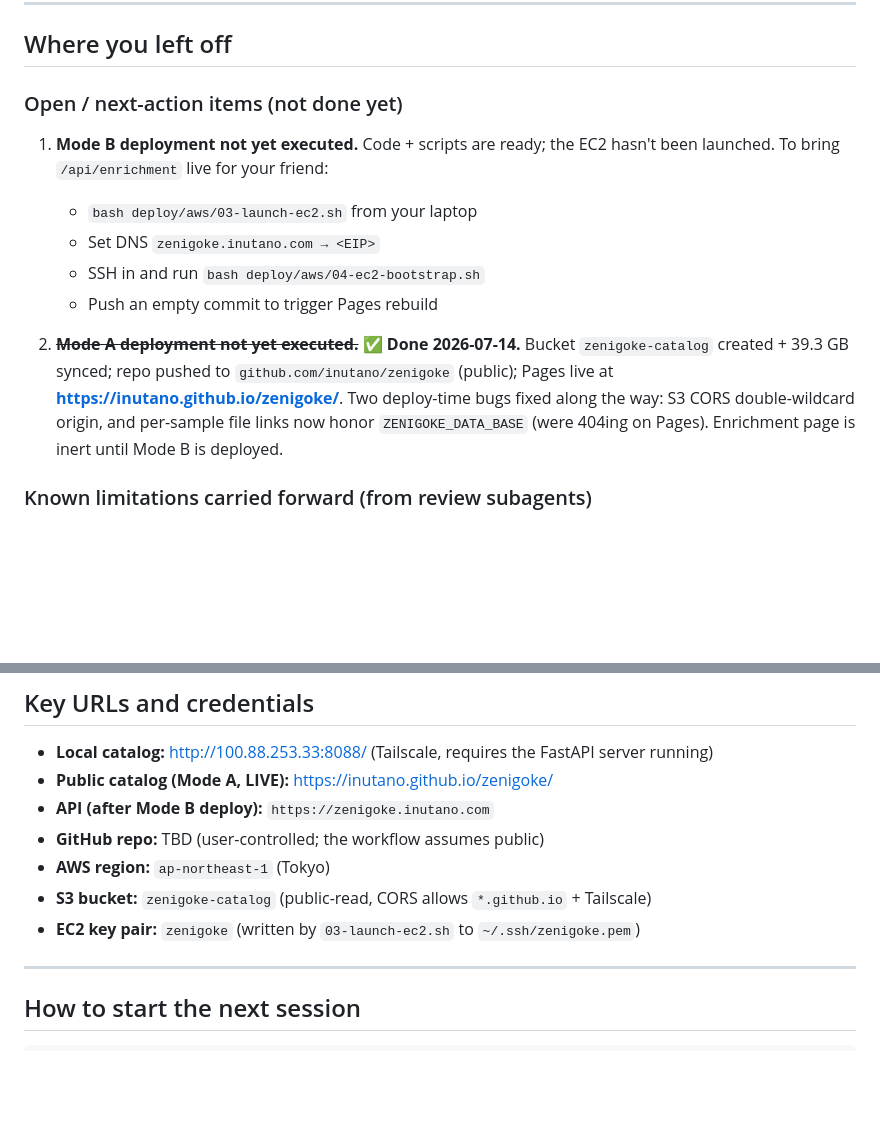
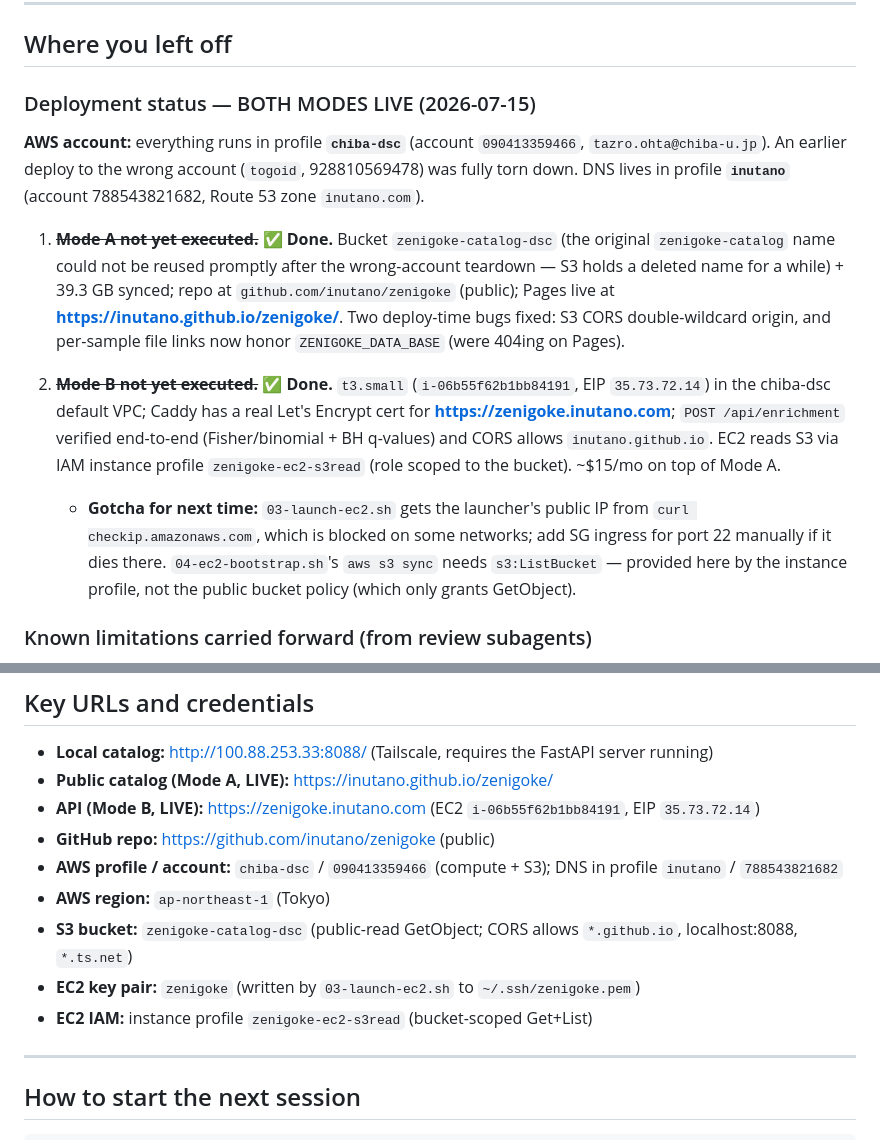
Before and after one commit to inutano/zenigoke, a Markdown page: SESSION-HANDOFF.md, 2 parts joined by grey strips. Drawn GitHub-style; blank space fills up the shorter version.

Commit message:
docs: Mode B live under chiba-dsc; record account + deploy gotchas
Both modes now live in AWS profile chiba-dsc (090413359466). Enrichment
API at https://zenigoke.inutano.com (t3.small + Caddy/LE). Records the
correct account, the zenigoke-catalog-dsc bucket rename, the EC2/IAM
identifiers, and two launch gotchas (checkip dependency, ListBucket).

Co-Authored-By: Claude Opus 4.8 (1M context) <noreply@anthropic.com>

```diff
--- a/SESSION-HANDOFF.md
+++ b/SESSION-HANDOFF.md
@@ -171,22 +171,32 @@ git push origin main
 
 ## Where you left off
 
-### Open / next-action items (not done yet)
+### Deployment status — BOTH MODES LIVE (2026-07-15)
 
-1. **Mode B deployment not yet executed.** Code + scripts are ready; the EC2
-   hasn't been launched. To bring `/api/enrichment` live for your friend:
-   - `bash deploy/aws/03-launch-ec2.sh` from your laptop
-   - Set DNS `zenigoke.inutano.com → <EIP>`
-   - SSH in and run `bash deploy/aws/04-ec2-bootstrap.sh`
-   - Push an empty commit to trigger Pages rebuild
+**AWS account:** everything runs in profile **`chiba-dsc`** (account `090413359466`,
+`tazro.ohta@chiba-u.jp`). An earlier deploy to the wrong account (`togoid`,
+928810569478) was fully torn down. DNS lives in profile **`inutano`** (account
+788543821682, Route 53 zone `inutano.com`).
 
-2. ~~**Mode A deployment not yet executed.**~~ ✅ **Done 2026-07-14.** Bucket
-   `zenigoke-catalog` created + 39.3 GB synced; repo pushed to
-   `github.com/inutano/zenigoke` (public); Pages live at
-   **https://inutano.github.io/zenigoke/**. Two deploy-time bugs fixed along the
-   way: S3 CORS double-wildcard origin, and per-sample file links now honor
-   `ZENIGOKE_DATA_BASE` (were 404ing on Pages). Enrichment page is inert until
-   Mode B is deployed.
+1. ~~**Mode A not yet executed.**~~ ✅ **Done.** Bucket `zenigoke-catalog-dsc`
+   (the original `zenigoke-catalog` name could not be reused promptly after the
+   wrong-account teardown — S3 holds a deleted name for a while) + 39.3 GB synced;
+   repo at `github.com/inutano/zenigoke` (public); Pages live at
+   **https://inutano.github.io/zenigoke/**. Two deploy-time bugs fixed: S3 CORS
+   double-wildcard origin, and per-sample file links now honor `ZENIGOKE_DATA_BASE`
+   (were 404ing on Pages).
+
+2. ~~**Mode B not yet executed.**~~ ✅ **Done.** `t3.small` (`i-06b55f62b1bb84191`,
+   EIP `35.73.72.14`) in the chiba-dsc default VPC; Caddy has a real Let's Encrypt
+   cert for **https://zenigoke.inutano.com**; `POST /api/enrichment` verified
+   end-to-end (Fisher/binomial + BH q-values) and CORS allows `inutano.github.io`.
+   EC2 reads S3 via IAM instance profile `zenigoke-ec2-s3read` (role scoped to the
+   bucket). ~$15/mo on top of Mode A.
+   - **Gotcha for next time:** `03-launch-ec2.sh` gets the launcher's public IP from
+     `curl checkip.amazonaws.com`, which is blocked on some networks; add SG ingress
+     for port 22 manually if it dies there. `04-ec2-bootstrap.sh`'s `aws s3 sync`
+     needs `s3:ListBucket` — provided here by the instance profile, not the public
+     bucket policy (which only grants GetObject).
 
 ### Known limitations carried forward (from review subagents)
 
@@ -228,11 +238,13 @@ git push origin main
 - **Local catalog:** http://100.88.253.33:8088/ (Tailscale, requires the
   FastAPI server running)
 - **Public catalog (Mode A, LIVE):** https://inutano.github.io/zenigoke/
-- **API (after Mode B deploy):** `https://zenigoke.inutano.com`
-- **GitHub repo:** TBD (user-controlled; the workflow assumes public)
+- **API (Mode B, LIVE):** https://zenigoke.inutano.com (EC2 `i-06b55f62b1bb84191`, EIP `35.73.72.14`)
+- **GitHub repo:** https://github.com/inutano/zenigoke (public)
+- **AWS profile / account:** `chiba-dsc` / `090413359466` (compute + S3); DNS in profile `inutano` / `788543821682`
 - **AWS region:** `ap-northeast-1` (Tokyo)
-- **S3 bucket:** `zenigoke-catalog` (public-read, CORS allows `*.github.io` + Tailscale)
+- **S3 bucket:** `zenigoke-catalog-dsc` (public-read GetObject; CORS allows `*.github.io`, localhost:8088, `*.ts.net`)
 - **EC2 key pair:** `zenigoke` (written by `03-launch-ec2.sh` to `~/.ssh/zenigoke.pem`)
+- **EC2 IAM:** instance profile `zenigoke-ec2-s3read` (bucket-scoped Get+List)
 
 ---
 
```
